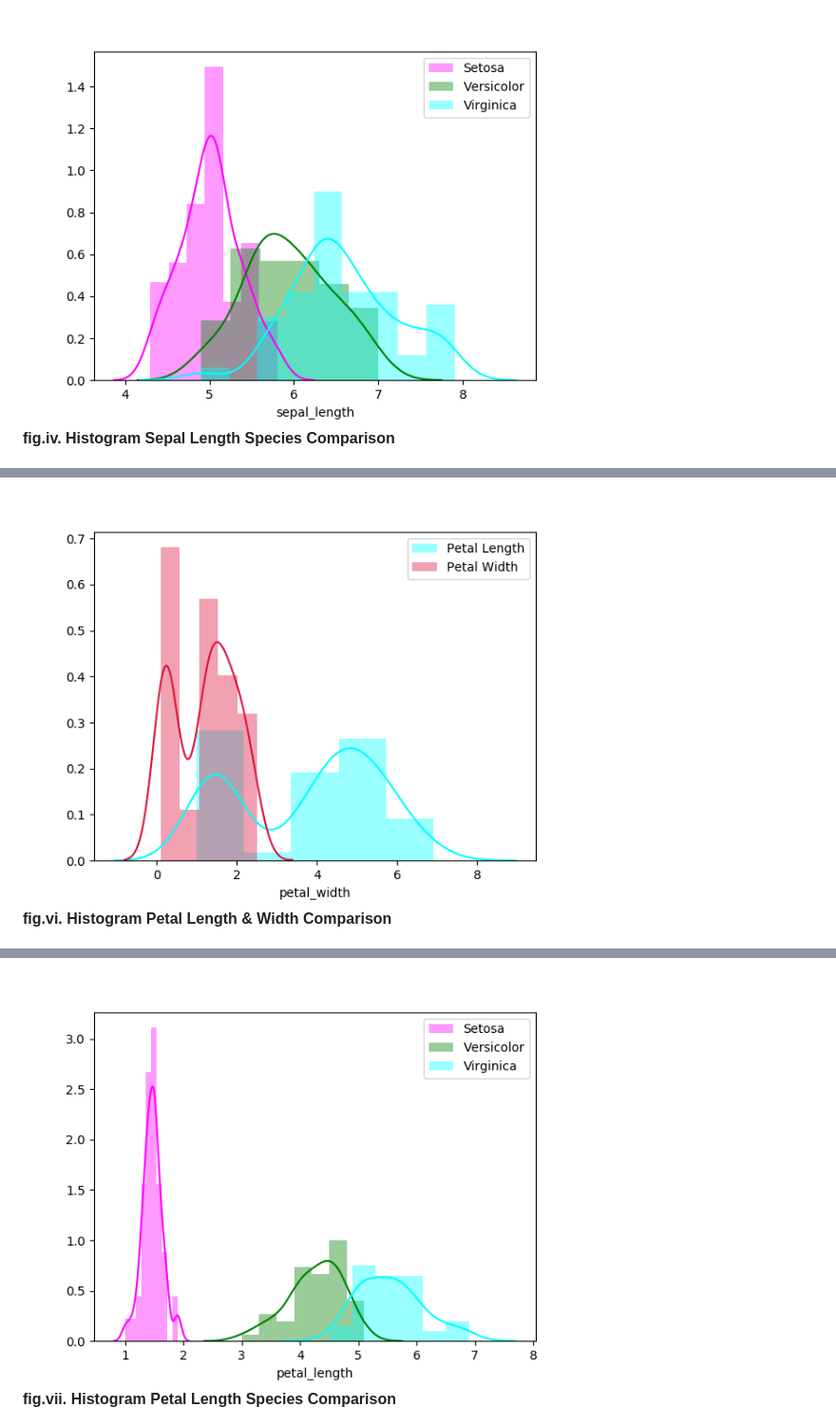
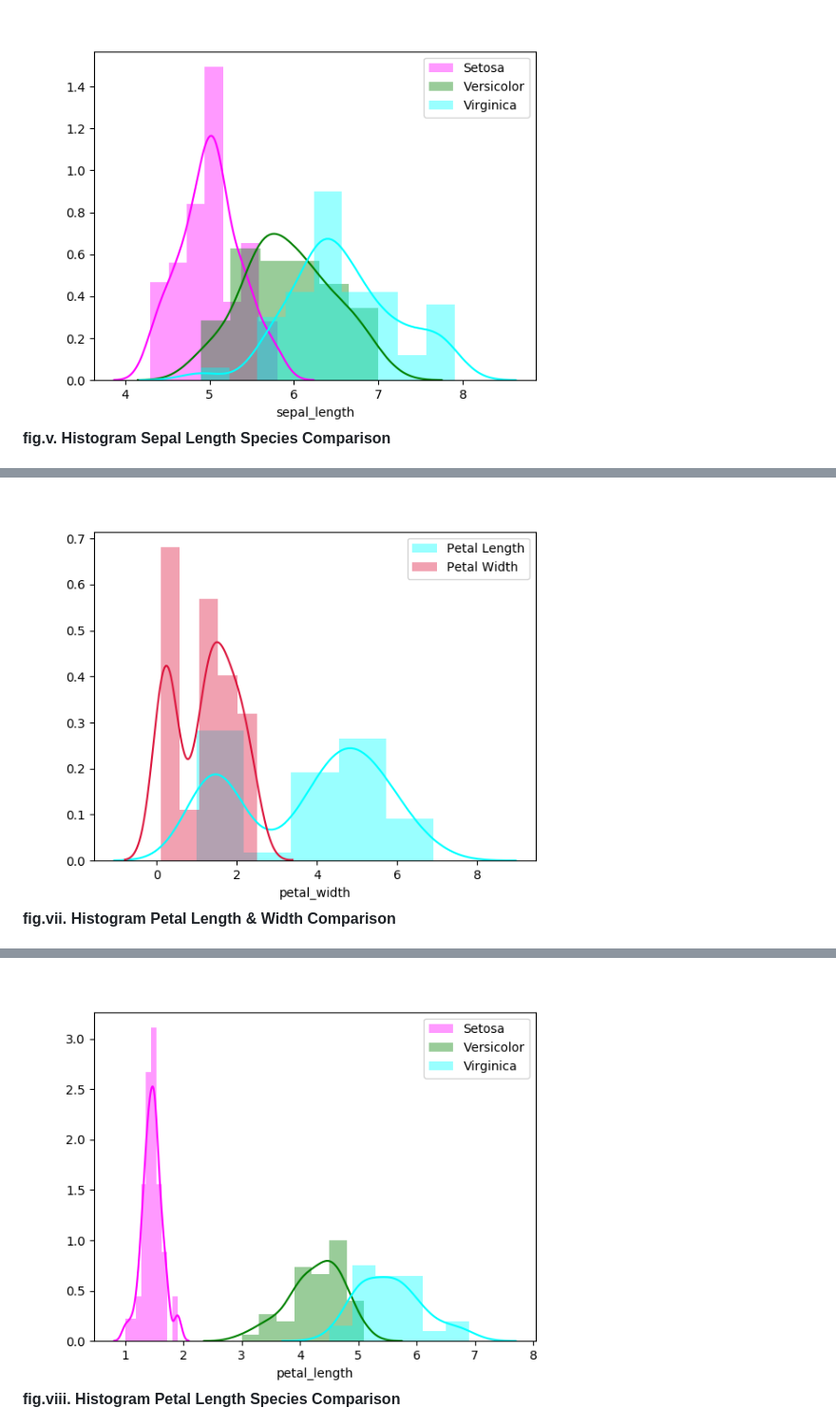
Before and after one commit to Dowline1/PS-Project-2019, a Markdown page: README.MD, 3 parts joined by grey strips. Shown: that part at 95% size. Drawn GitHub-style.

```diff
--- a/README.MD
+++ b/README.MD
@@ -58,7 +64,7 @@ Fig.iii. shows a comparison of the distribution of data points between sepal len
 
 <img width="600" height="600" src="images/histogram_sepal_length_species_comparison.png">
 
-**fig.iv. Histogram Sepal Length Species Comparison**
+**fig.v. Histogram Sepal Length Species Comparison**
 
 <img width="600" height="600" src="images/histogram_sepal_width_species_comparison.png">
 
@@ -68,11 +74,11 @@ Fig.vi. show as comparison of the districbution of data points between petal len
 
 <img width="600" height="600" src="images/histogram_petal_width_petal_length_comparison.png">
 
-**fig.vi. Histogram Petal Length & Width Comparison**
+**fig.vii. Histogram Petal Length & Width Comparison**
 
 <img width="600" height="600" src="images/histogram_petal_length_species_comparison.png">
 
-**fig.vii. Histogram Petal Length Species Comparison**
+**fig.viii. Histogram Petal Length Species Comparison**
 
 <img width="600" height="600" src="images/histogram_petal_width_species_comparison.png">
 
```
Also changed, not shown: other parts of README.MD (+19 -13 lines), images/iris_flowers_image.png (added).
